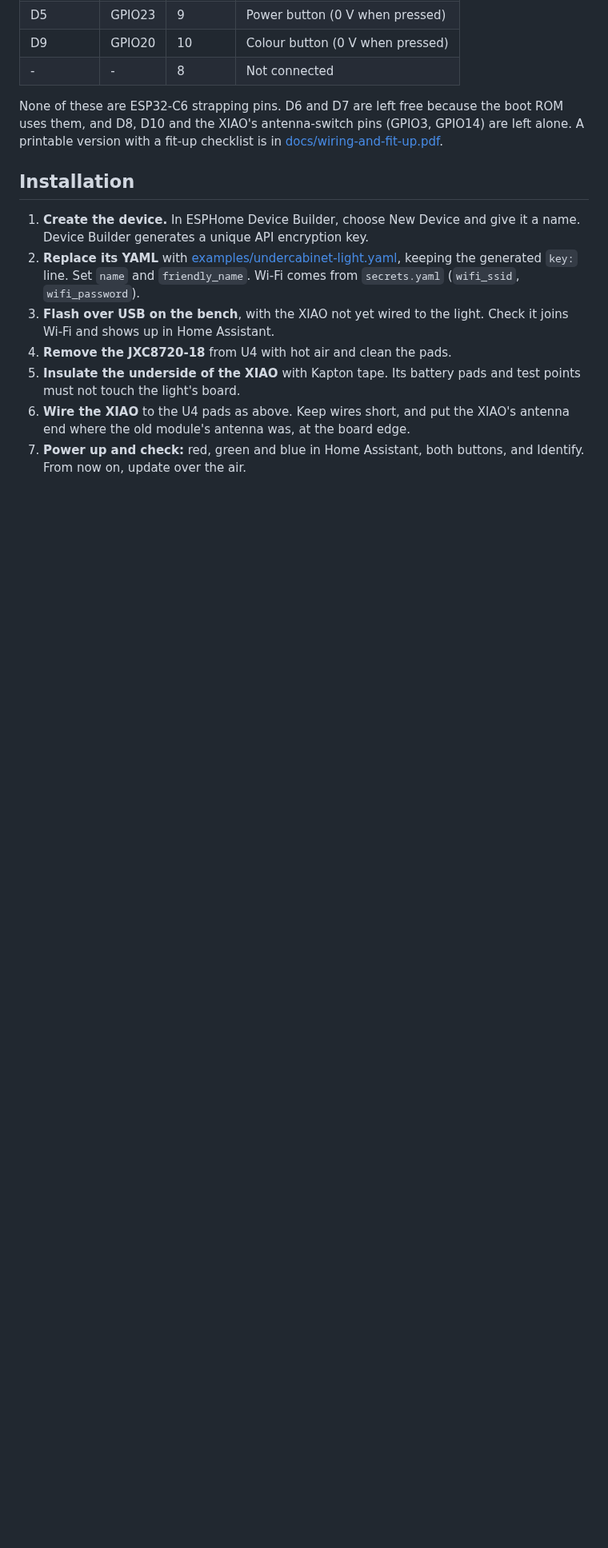
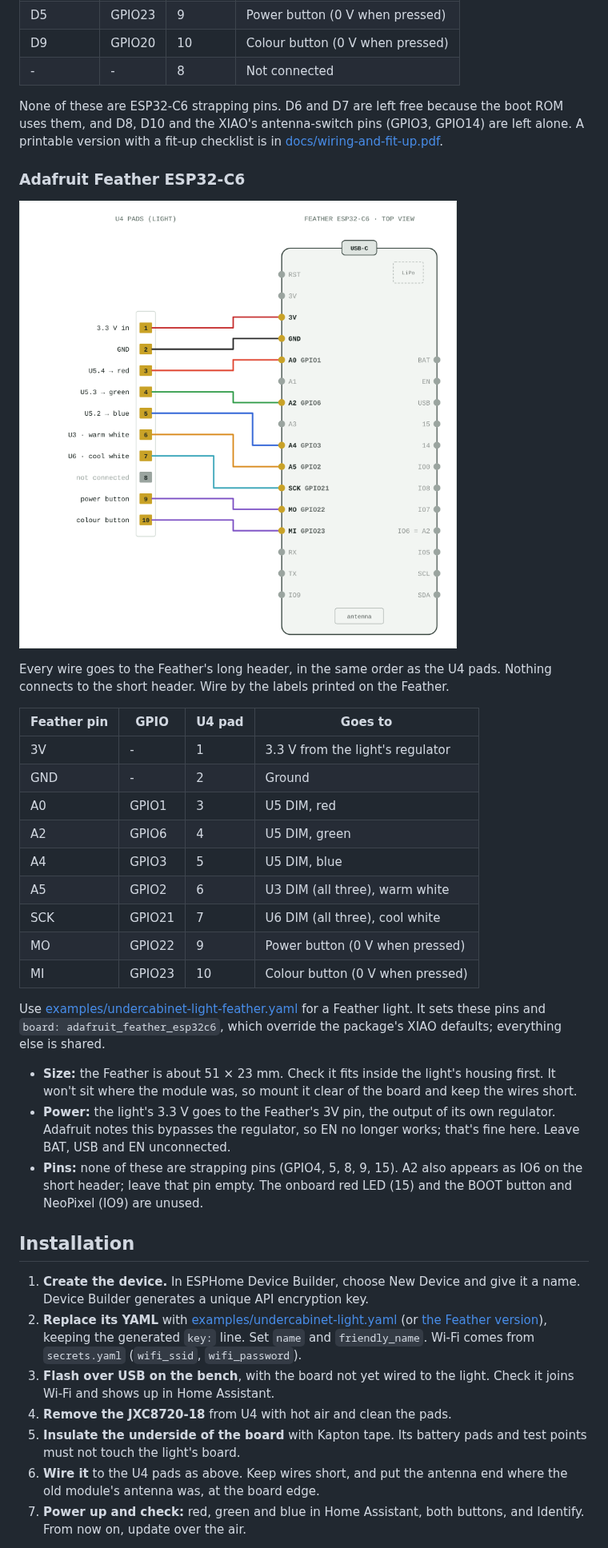
Before and after one commit to RoussLabs/ESPHomeGeCyncESP32Modification, a Markdown page: README.md, the part around one of its changes. Shown at 80% size. Drawn GitHub-style; pictures changed too: docs/wiring-feather.png (added); blank space fills up the shorter version.

Commit message:
Add Adafruit Feather ESP32-C6 option, print-friendly wiring, references
- docs/wiring.png: light board fill with dark outline for printing, larger text
- docs/wiring-feather.png: new Feather ESP32-C6 wiring diagram
- docs/wiring-and-fit-up.pdf: both boards, combined wire list, references
- examples/undercabinet-light-feather.yaml: Feather pins and board override
- README: Feather wiring, notes and config; References section
- package header: points to the Feather example

Co-Authored-By: Claude Opus 5.5 <noreply@anthropic.com>
Claude-Session: https://claude.ai/code/session_01MGmREVRsoouB2NKhvM4df9

```diff
--- a/README.md
+++ b/README.md
@@ -91,20 +94,56 @@ the boot ROM uses them, and D8, D10 and the XIAO's antenna-switch pins
 (GPIO3, GPIO14) are left alone. A printable version with a fit-up checklist
 is in [docs/wiring-and-fit-up.pdf](docs/wiring-and-fit-up.pdf).
 
+### Adafruit Feather ESP32-C6
+
+![Feather wiring diagram](docs/wiring-feather.png)
+
+Every wire goes to the Feather's long header, in the same order as the U4
+pads. Nothing connects to the short header. Wire by the labels printed on the
+Feather.
+
+| Feather pin | GPIO | U4 pad | Goes to |
+|---|---|---|---|
+| 3V | - | 1 | 3.3 V from the light's regulator |
+| GND | - | 2 | Ground |
+| A0 | GPIO1 | 3 | U5 DIM, red |
+| A2 | GPIO6 | 4 | U5 DIM, green |
+| A4 | GPIO3 | 5 | U5 DIM, blue |
+| A5 | GPIO2 | 6 | U3 DIM (all three), warm white |
+| SCK | GPIO21 | 7 | U6 DIM (all three), cool white |
+| MO | GPIO22 | 9 | Power button (0 V when pressed) |
+| MI | GPIO23 | 10 | Colour button (0 V when pressed) |
+
+Use [examples/undercabinet-light-feather.yaml](examples/undercabinet-light-feather.yaml)
+for a Feather light. It sets these pins and
+`board: adafruit_feather_esp32c6`, which override the package's XIAO
+defaults; everything else is shared.
+
+- **Size:** the Feather is about 51 × 23 mm. Check it fits inside the light's
+  housing first. It won't sit where the module was, so mount it clear of the
+  board and keep the wires short.
+- **Power:** the light's 3.3 V goes to the Feather's 3V pin, the output of
+  its own regulator. Adafruit notes this bypasses the regulator, so EN no
+  longer works; that's fine here. Leave BAT, USB and EN unconnected.
+- **Pins:** none of these are strapping pins (GPIO4, 5, 8, 9, 15). A2 also
+  appears as IO6 on the short header; leave that pin empty. The onboard red
+  LED (15) and the BOOT button and NeoPixel (IO9) are unused.
+
 ## Installation
 
 1. **Create the device.** In ESPHome Device Builder, choose New Device and
    give it a name. Device Builder generates a unique API encryption key.
-2. **Replace its YAML** with [examples/undercabinet-light.yaml](examples/undercabinet-light.yaml),
+2. **Replace its YAML** with [examples/undercabinet-light.yaml](examples/undercabinet-light.yaml)
+   (or [the Feather version](examples/undercabinet-light-feather.yaml)),
    keeping the generated `key:` line. Set `name` and `friendly_name`. Wi-Fi
    comes from `secrets.yaml` (`wifi_ssid`, `wifi_password`).
-3. **Flash over USB on the bench**, with the XIAO not yet wired to the light.
+3. **Flash over USB on the bench**, with the board not yet wired to the light.
    Check it joins Wi-Fi and shows up in Home Assistant.
 4. **Remove the JXC8720-18** from U4 with hot air and clean the pads.
-5. **Insulate the underside of the XIAO** with Kapton tape. Its battery pads
+5. **Insulate the underside of the board** with Kapton tape. Its battery pads
    and test points must not touch the light's board.
-6. **Wire the XIAO** to the U4 pads as above. Keep wires short, and put the
-   XIAO's antenna end where the old module's antenna was, at the board edge.
+6. **Wire it** to the U4 pads as above. Keep wires short, and put the
+   antenna end where the old module's antenna was, at the board edge.
 7. **Power up and check:** red, green and blue in Home Assistant, both
    buttons, and Identify. From now on, update over the air.
 
```
Also changed, not shown: other parts of README.md (+20 -8 lines), docs/wiring.png, 3 other files.
